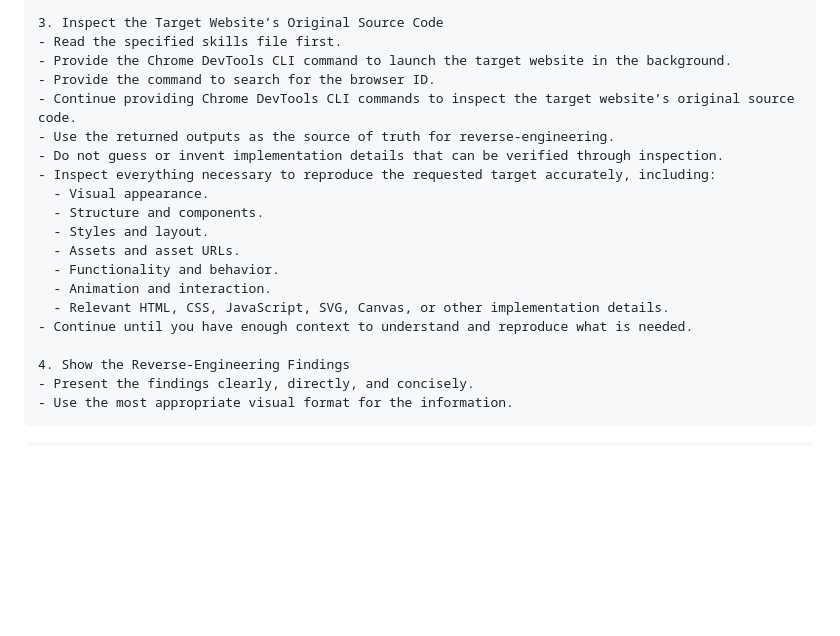
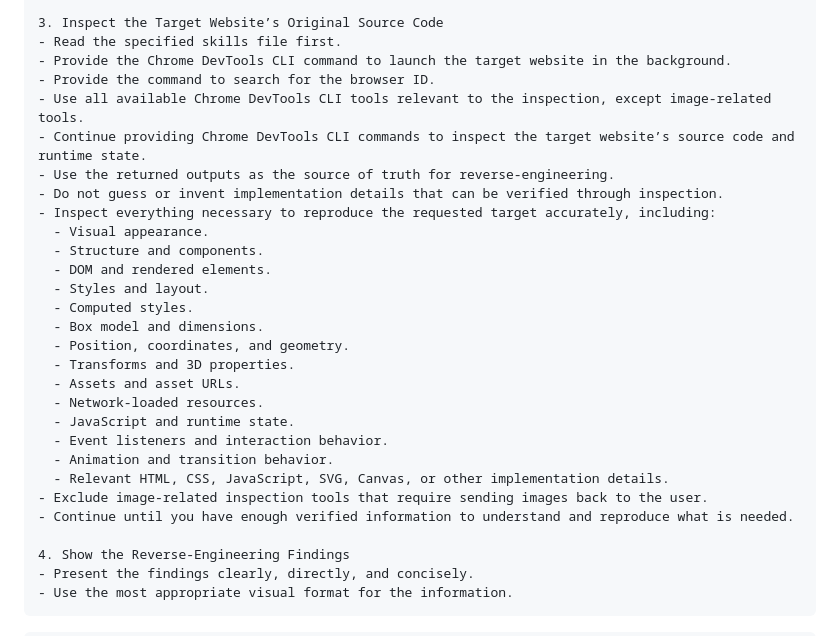
Before and after one commit to 0n6k4v-Coder/web-app-reverse-engineering-lab, a Markdown page: .agents/ChatGPT/prompt-book.md, the part around the change. Rendered like a GitHub page; blank space fills up the shorter version.

Commit message:
Update prompt record book with new entries

```diff
--- a/.agents/ChatGPT/prompt-book.md
+++ b/.agents/ChatGPT/prompt-book.md
@@ -119,18 +119,27 @@ Clone the 3D object that appears directly below the Hero section on the original
 - Read the specified skills file first.
 - Provide the Chrome DevTools CLI command to launch the target website in the background.
 - Provide the command to search for the browser ID.
-- Continue providing Chrome DevTools CLI commands to inspect the target website’s original source code.
+- Use all available Chrome DevTools CLI tools relevant to the inspection, except image-related tools.
+- Continue providing Chrome DevTools CLI commands to inspect the target website’s source code and runtime state.
 - Use the returned outputs as the source of truth for reverse-engineering.
 - Do not guess or invent implementation details that can be verified through inspection.
 - Inspect everything necessary to reproduce the requested target accurately, including:
   - Visual appearance.
   - Structure and components.
+  - DOM and rendered elements.
   - Styles and layout.
+  - Computed styles.
+  - Box model and dimensions.
+  - Position, coordinates, and geometry.
+  - Transforms and 3D properties.
   - Assets and asset URLs.
-  - Functionality and behavior.
-  - Animation and interaction.
+  - Network-loaded resources.
+  - JavaScript and runtime state.
+  - Event listeners and interaction behavior.
+  - Animation and transition behavior.
   - Relevant HTML, CSS, JavaScript, SVG, Canvas, or other implementation details.
-- Continue until you have enough context to understand and reproduce what is needed.
+- Exclude image-related inspection tools that require sending images back to the user.
+- Continue until you have enough verified information to understand and reproduce what is needed.
 
 4. Show the Reverse-Engineering Findings
 - Present the findings clearly, directly, and concisely.
```
